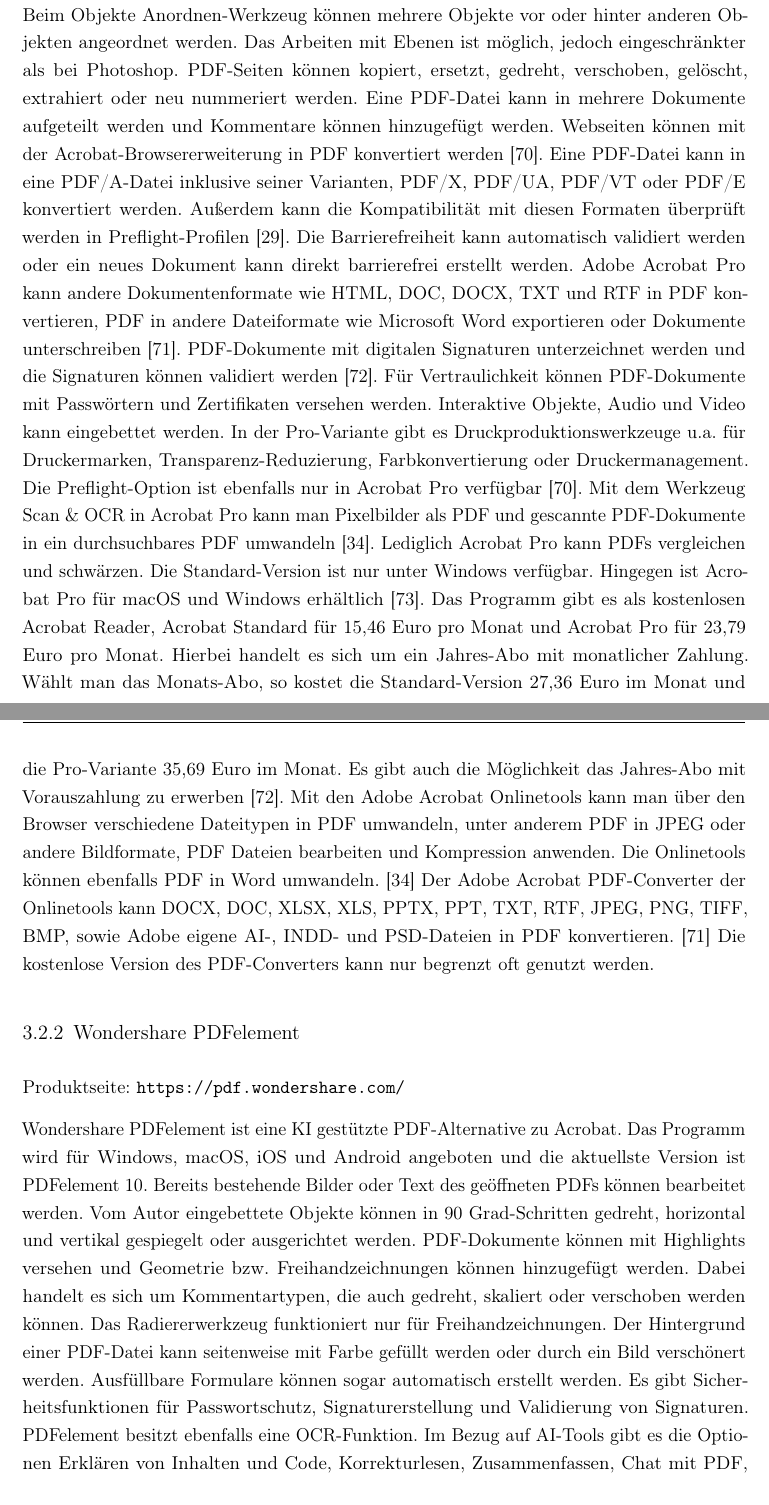
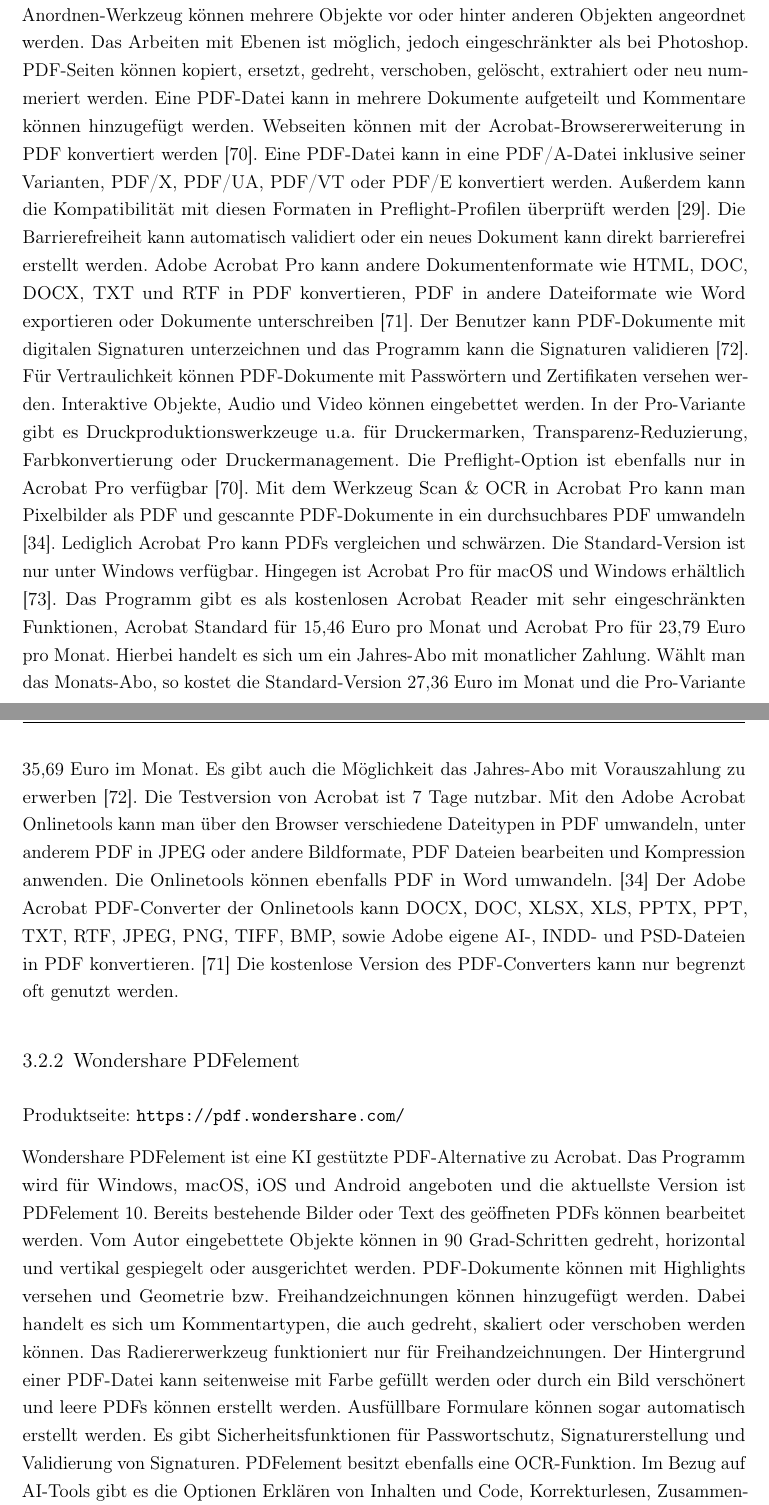
Before and after one commit to JaninaAlona/Bachelorarbeit-PDF-Webanwendung, a LaTeX document (main.tex, which reads content/sectionKostenProgr.tex): two parts of pages 52 and 53 of 110, joined at a grey line, cut so that both start at the same text. The pictures show the PDF file main.pdf that the author committed with the source.

Commit message:
adobe acrobat corrected

```diff
--- a/content/sectionKostenProgr.tex
+++ b/content/sectionKostenProgr.tex
@@ -3,7 +3,7 @@
 
 \subsection{Adobe Acrobat Pro DC}
 Produktseite: \url{https://www.adobe.com/de/acrobat/acrobat-pro.html} \\
-Acrobat ist ein professionelles Werkzeug, um PDF-Dateien zu erstellen und bereits bestehende Inhalte zu bearbeiten. Text kann hinzugefügt, geändert, formatiert, gelöscht oder markiert werden. Ebenfalls kann der Text von Formularen bearbeitet werden. Bilder können gespiegelt, gedreht, zugeschnitten, ersetzt, ausgerichtet oder angeordnet werden. Beim Objekte Anordnen-Werkzeug können mehrere Objekte vor oder hinter anderen Objekten angeordnet werden. Das Arbeiten mit Ebenen ist möglich, jedoch eingeschränkter als bei Photoshop. PDF-Seiten können kopiert, ersetzt, gedreht, verschoben, gelöscht, extrahiert oder neu nummeriert werden. Eine PDF-Datei kann in mehrere Dokumente aufgeteilt werden und Kommentare können hinzugefügt werden. Webseiten können mit der Acrobat-Browsererweiterung in PDF konvertiert werden \cite{adobe-acrobat-um}. Eine PDF-Datei kann in eine PDF/A-Datei inklusive seiner Varianten, PDF/X, PDF/UA, PDF/VT oder PDF/E konvertiert werden. Außerdem kann die Kompatibilität mit diesen Formaten überprüft werden in Preflight-Profilen \cite{adobe-pdf-a}. Die Barrierefreiheit kann automatisch validiert werden oder ein neues Dokument kann direkt barrierefrei erstellt werden. Adobe Acrobat Pro kann andere Dokumentenformate wie HTML, DOC, DOCX, TXT und RTF in PDF konvertieren, PDF in andere Dateiformate wie Microsoft Word exportieren oder Dokumente unterschreiben \cite{adobe-formate}. PDF-Dokumente mit digitalen Signaturen unterzeichnet werden und die Signaturen können validiert werden \cite{adobe-acrobat}. Für Vertraulichkeit können PDF-Dokumente mit Passwörtern und Zertifikaten versehen werden. Interaktive Objekte, Audio und Video kann eingebettet werden. In der Pro-Variante gibt es Druckproduktionswerkzeuge u.a. für Druckermarken, Transparenz-Reduzierung, Farbkonvertierung oder Druckermanagement. Die Preflight-Option ist ebenfalls nur in Acrobat Pro verfügbar \cite{adobe-acrobat-um}. Mit dem Werkzeug Scan \& \gls{ocr} in Acrobat Pro kann man Pixelbilder als PDF und gescannte PDF-Dokumente in ein durchsuchbares PDF umwandeln \cite{adobe-search}. Lediglich Acrobat Pro kann PDFs vergleichen und schwärzen. Die Standard-Version ist nur unter Windows verfügbar. Hingegen ist Acrobat Pro für macOS und Windows erhältlich \cite{wondershare-acrobat}. Das Programm gibt es als kostenlosen Acrobat Reader, Acrobat Standard für 15,46 Euro pro Monat und Acrobat Pro für 23,79 Euro pro Monat. Hierbei handelt es sich um ein Jahres-Abo mit monatlicher Zahlung. Wählt man das Monats-Abo, so kostet die Standard-Version 27,36 Euro im Monat und die Pro-Variante 35,69 Euro im Monat. Es gibt auch die Möglichkeit das Jahres-Abo mit Vorauszahlung zu erwerben \cite{adobe-acrobat}. Mit den Adobe Acrobat Onlinetools kann man über den Browser verschiedene Dateitypen in PDF umwandeln, unter anderem PDF in JPEG oder andere Bildformate, PDF Dateien bearbeiten und Kompression anwenden. Die Onlinetools können ebenfalls PDF in Word umwandeln. \cite{adobe-search} Der Adobe Acrobat PDF-Converter der Onlinetools kann DOCX, DOC, XLSX, XLS, PPTX, PPT, TXT, RTF, JPEG, PNG, TIFF, BMP, sowie Adobe eigene AI-, INDD- und PSD-Dateien in PDF konvertieren. \cite{adobe-formate} Die kostenlose Version des PDF-Converters kann nur begrenzt oft genutzt werden.
+Acrobat ist ein professionelles Werkzeug, um PDF-Dateien zu erstellen und bereits bestehende Inhalte zu bearbeiten. Text kann hinzugefügt, geändert, formatiert, gelöscht oder markiert werden. Ebenfalls kann der Text von Formularen bearbeitet werden. Bilder können gespiegelt, gedreht, zugeschnitten, ersetzt, ausgerichtet oder angeordnet werden. Beim Objekte Anordnen-Werkzeug können mehrere Objekte vor oder hinter anderen Objekten angeordnet werden. Das Arbeiten mit Ebenen ist möglich, jedoch eingeschränkter als bei Photoshop. PDF-Seiten können kopiert, ersetzt, gedreht, verschoben, gelöscht, extrahiert oder neu nummeriert werden. Eine PDF-Datei kann in mehrere Dokumente aufgeteilt und Kommentare können hinzugefügt werden. Webseiten können mit der Acrobat-Browsererweiterung in PDF konvertiert werden \cite{adobe-acrobat-um}. Eine PDF-Datei kann in eine PDF/A-Datei inklusive seiner Varianten, PDF/X, PDF/UA, PDF/VT oder PDF/E konvertiert werden. Außerdem kann die Kompatibilität mit diesen Formaten in Preflight-Profilen überprüft werden \cite{adobe-pdf-a}. Die Barrierefreiheit kann automatisch validiert oder ein neues Dokument kann direkt barrierefrei erstellt werden. Adobe Acrobat Pro kann andere Dokumentenformate wie HTML, DOC, DOCX, TXT und RTF in PDF konvertieren, PDF in andere Dateiformate wie Word exportieren oder Dokumente unterschreiben \cite{adobe-formate}. Der Benutzer kann PDF-Dokumente mit digitalen Signaturen unterzeichnen und das Programm kann die Signaturen validieren \cite{adobe-acrobat}. Für Vertraulichkeit können PDF-Dokumente mit Passwörtern und Zertifikaten versehen werden. Interaktive Objekte, Audio und Video können eingebettet werden. In der Pro-Variante gibt es Druckproduktionswerkzeuge u.a. für Druckermarken, Transparenz-Reduzierung, Farbkonvertierung oder Druckermanagement. Die Preflight-Option ist ebenfalls nur in Acrobat Pro verfügbar \cite{adobe-acrobat-um}. Mit dem Werkzeug Scan \& \gls{ocr} in Acrobat Pro kann man Pixelbilder als PDF und gescannte PDF-Dokumente in ein durchsuchbares PDF umwandeln \cite{adobe-search}. Lediglich Acrobat Pro kann PDFs vergleichen und schwärzen. Die Standard-Version ist nur unter Windows verfügbar. Hingegen ist Acrobat Pro für macOS und Windows erhältlich \cite{wondershare-acrobat}. Das Programm gibt es als kostenlosen Acrobat Reader mit sehr eingeschränkten Funktionen, Acrobat Standard für 15,46 Euro pro Monat und Acrobat Pro für 23,79 Euro pro Monat. Hierbei handelt es sich um ein Jahres-Abo mit monatlicher Zahlung. Wählt man das Monats-Abo, so kostet die Standard-Version 27,36 Euro im Monat und die Pro-Variante 35,69 Euro im Monat. Es gibt auch die Möglichkeit das Jahres-Abo mit Vorauszahlung zu erwerben \cite{adobe-acrobat}. Die Testversion von Acrobat ist 7 Tage nutzbar. Mit den Adobe Acrobat Onlinetools kann man über den Browser verschiedene Dateitypen in PDF umwandeln, unter anderem PDF in JPEG oder andere Bildformate, PDF Dateien bearbeiten und Kompression anwenden. Die Onlinetools können ebenfalls PDF in Word umwandeln. \cite{adobe-search} Der Adobe Acrobat PDF-Converter der Onlinetools kann DOCX, DOC, XLSX, XLS, PPTX, PPT, TXT, RTF, JPEG, PNG, TIFF, BMP, sowie Adobe eigene AI-, INDD- und PSD-Dateien in PDF konvertieren. \cite{adobe-formate} Die kostenlose Version des PDF-Converters kann nur begrenzt oft genutzt werden.
 
 \subsection{Wondershare PDFelement}
 Produktseite: \url{https://pdf.wondershare.com/} \\
```
Also changed, not shown: main.pdf, content/sectionKostenProgr.tex (2 more changed lines).
